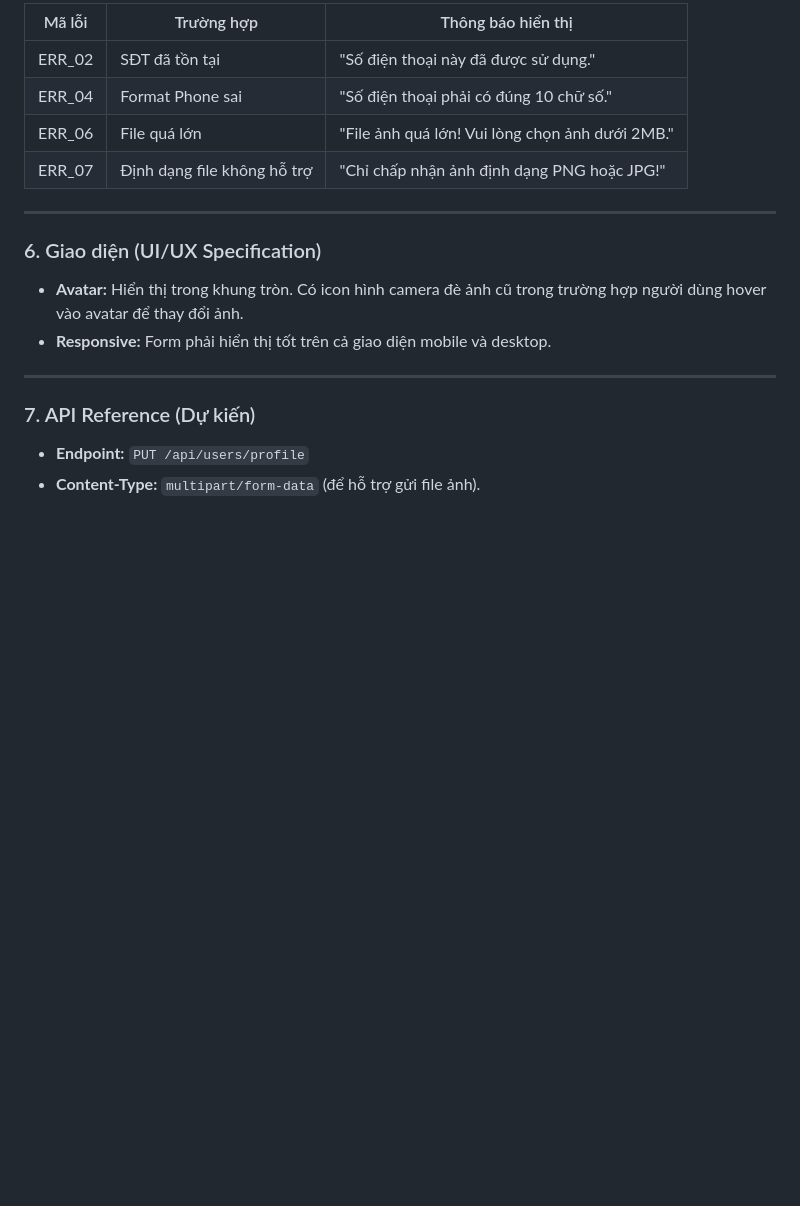
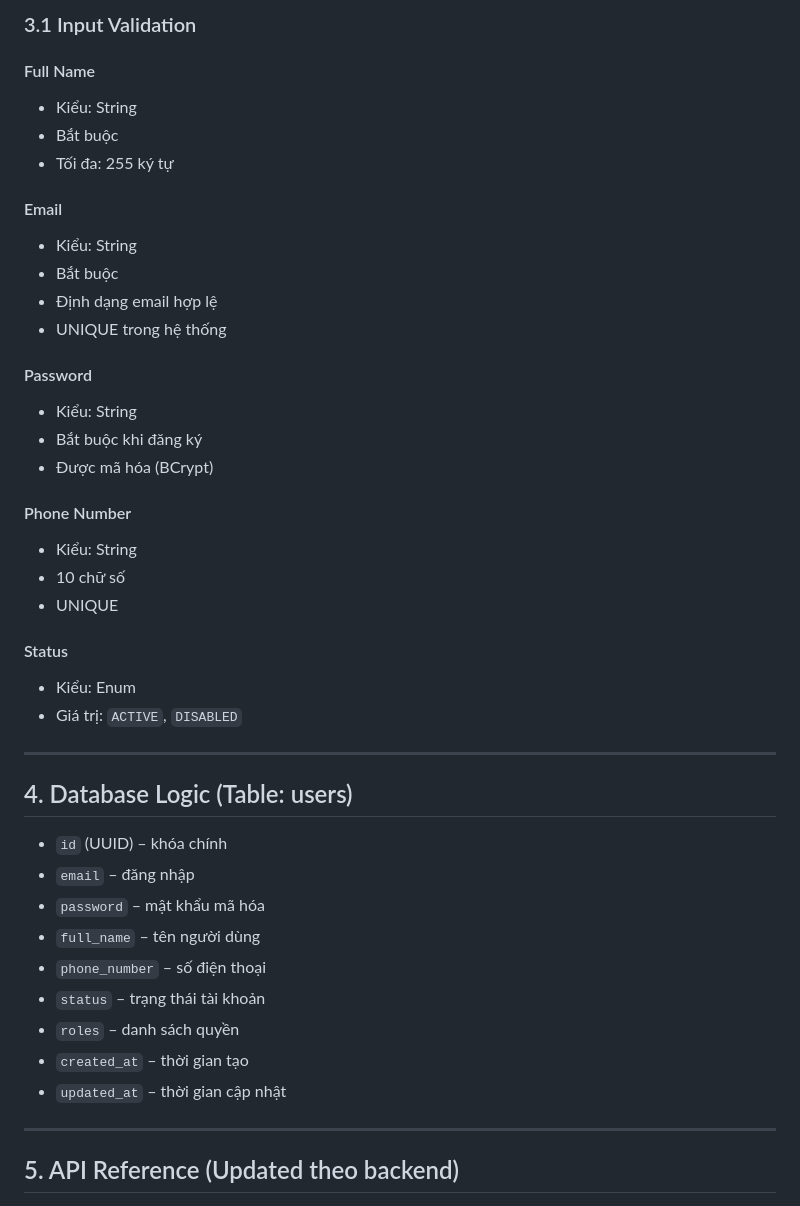
Before and after one commit to duynam05/web-project, a Markdown page: docs/User Management.md, the part around one of its changes. Drawn GitHub-style; blank space fills up the shorter version.

```diff
--- a/docs/User Management.md
+++ b/docs/User Management.md
@@ -66,20 +66,46 @@ Chức năng cho phép người dùng (Khách hàng) xem và cập nhật thông
 
-| Mã lỗi | Trường hợp | Thông báo hiển thị |
-|--------|------------|--------------------|
-| ERR_02 | SĐT đã tồn tại | "Số điện thoại này đã được sử dụng." |
-| ERR_04 | Format Phone sai | "Số điện thoại phải có đúng 10 chữ số." |
-| ERR_06 | File quá lớn | "File ảnh quá lớn! Vui lòng chọn ảnh dưới 2MB." |
-| ERR_07 | Định dạng file không hỗ trợ | "Chỉ chấp nhận ảnh định dạng PNG hoặc JPG!" |
+### 3.1 Input Validation
+
+#### Full Name
+- Kiểu: String
+- Bắt buộc
+- Tối đa: 255 ký tự
+
+#### Email
+- Kiểu: String
+- Bắt buộc
+- Định dạng email hợp lệ
+- UNIQUE trong hệ thống
+
+#### Password
+- Kiểu: String
+- Bắt buộc khi đăng ký
+- Được mã hóa (BCrypt)
+
+#### Phone Number
+- Kiểu: String
+- 10 chữ số
+- UNIQUE
+
+#### Status
+- Kiểu: Enum
+- Giá trị: `ACTIVE`, `DISABLED`
 
 ---
 
-### 6. Giao diện (UI/UX Specification)
-- **Avatar:** Hiển thị trong khung tròn. Có icon hình camera đè ảnh cũ trong trường hợp người dùng hover vào avatar để thay đổi ảnh.
-- **Responsive:** Form phải hiển thị tốt trên cả giao diện mobile và desktop.
+## 4. Database Logic (Table: users)
+
+- `id` (UUID) – khóa chính
+- `email` – đăng nhập
+- `password` – mật khẩu mã hóa
+- `full_name` – tên người dùng
+- `phone_number` – số điện thoại
+- `status` – trạng thái tài khoản
+- `roles` – danh sách quyền
+- `created_at` – thời gian tạo
+- `updated_at` – thời gian cập nhật
 
 ---
 
-### 7. API Reference (Dự kiến)
-- **Endpoint:** `PUT /api/users/profile`
-- **Content-Type:** `multipart/form-data` (để hỗ trợ gửi file ảnh).
+## 5. API Reference (Updated theo backend)
 
```
Also changed, not shown: other parts of docs/User Management.md (+116 -42 lines).
